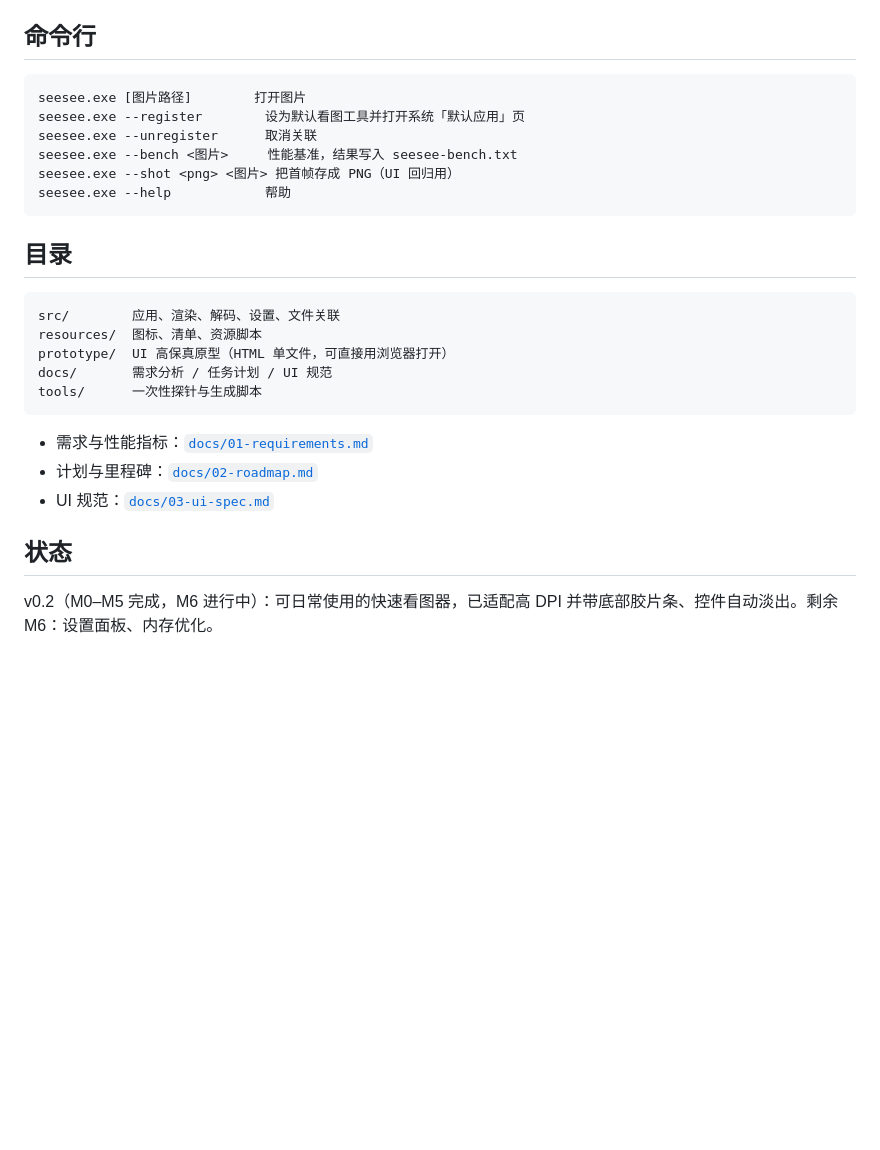
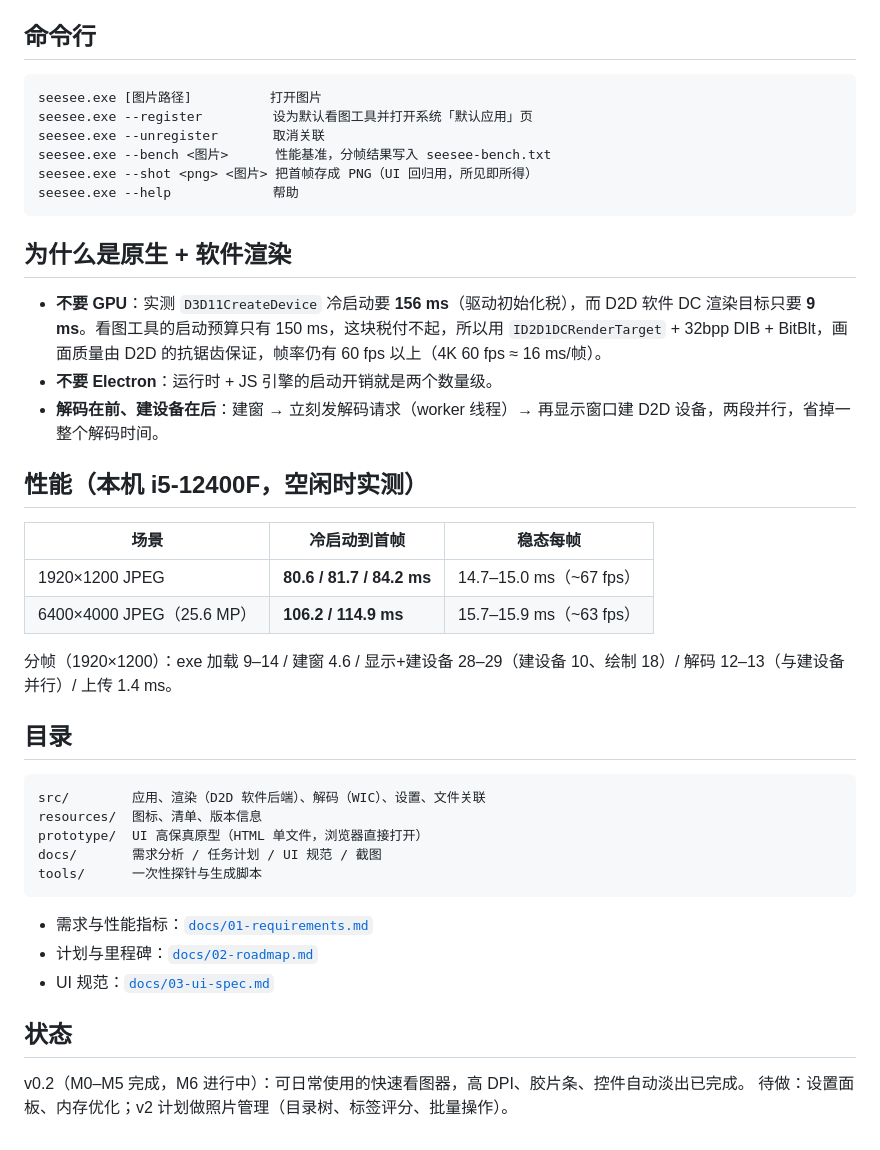
Before and after one commit to reloadbug/seesee, a Markdown page: README.md, the part around one of its changes. GitHub-like rendering; blank space fills up the shorter version.

````diff
--- a/README.md
+++ b/README.md
@@ -43,21 +56,36 @@ powershell -NoProfile -ExecutionPolicy Bypass -File .\build.ps1 -Run   # 构建
 ## 命令行
 
 ```
-seesee.exe [图片路径]        打开图片
-seesee.exe --register        设为默认看图工具并打开系统「默认应用」页
-seesee.exe --unregister      取消关联
-seesee.exe --bench <图片>     性能基准，结果写入 seesee-bench.txt
-seesee.exe --shot <png> <图片> 把首帧存成 PNG（UI 回归用）
-seesee.exe --help            帮助
+seesee.exe [图片路径]          打开图片
+seesee.exe --register         设为默认看图工具并打开系统「默认应用」页
+seesee.exe --unregister       取消关联
+seesee.exe --bench <图片>      性能基准，分帧结果写入 seesee-bench.txt
+seesee.exe --shot <png> <图片> 把首帧存成 PNG（UI 回归用，所见即所得）
+seesee.exe --help             帮助
 ```
+
+## 为什么是原生 + 软件渲染
+
+- **不要 GPU**：实测 `D3D11CreateDevice` 冷启动要 **156 ms**（驱动初始化税），而 D2D 软件 DC 渲染目标只要 **9 ms**。看图工具的启动预算只有 150 ms，这块税付不起，所以用 `ID2D1DCRenderTarget` + 32bpp DIB + BitBlt，画面质量由 D2D 的抗锯齿保证，帧率仍有 60 fps 以上（4K 60 fps ≈ 16 ms/帧）。
+- **不要 Electron**：运行时 + JS 引擎的启动开销就是两个数量级。
+- **解码在前、建设备在后**：建窗 → 立刻发解码请求（worker 线程）→ 再显示窗口建 D2D 设备，两段并行，省掉一整个解码时间。
+
+## 性能（本机 i5-12400F，空闲时实测）
+
+| 场景 | 冷启动到首帧 | 稳态每帧 |
+| --- | --- | --- |
+| 1920×1200 JPEG | **80.6 / 81.7 / 84.2 ms** | 14.7–15.0 ms（~67 fps） |
+| 6400×4000 JPEG（25.6 MP） | **106.2 / 114.9 ms** | 15.7–15.9 ms（~63 fps） |
+
+分帧（1920×1200）：exe 加载 9–14 / 建窗 4.6 / 显示+建设备 28–29（建设备 10、绘制 18）/ 解码 12–13（与建设备并行）/ 上传 1.4 ms。
 
 ## 目录
 
 ```
-src/        应用、渲染、解码、设置、文件关联
-resources/  图标、清单、资源脚本
-prototype/  UI 高保真原型（HTML 单文件，可直接用浏览器打开）
-docs/       需求分析 / 任务计划 / UI 规范
+src/        应用、渲染（D2D 软件后端）、解码（WIC）、设置、文件关联
+resources/  图标、清单、版本信息
+prototype/  UI 高保真原型（HTML 单文件，浏览器直接打开）
+docs/       需求分析 / 任务计划 / UI 规范 / 截图
 tools/      一次性探针与生成脚本
 ```
 
@@ -67,4 +95,5 @@ tools/      一次性探针与生成脚本
 
 ## 状态
 
-v0.2（M0–M5 完成，M6 进行中）：可日常使用的快速看图器，已适配高 DPI 并带底部胶片条、控件自动淡出。剩余 M6：设置面板、内存优化。
+v0.2（M0–M5 完成，M6 进行中）：可日常使用的快速看图器，高 DPI、胶片条、控件自动淡出已完成。
+待做：设置面板、内存优化；v2 计划做照片管理（目录树、标签评分、批量操作）。
````
Also changed, not shown: other parts of README.md (+19 -6 lines), docs/images/screenshot.jpg (added).
